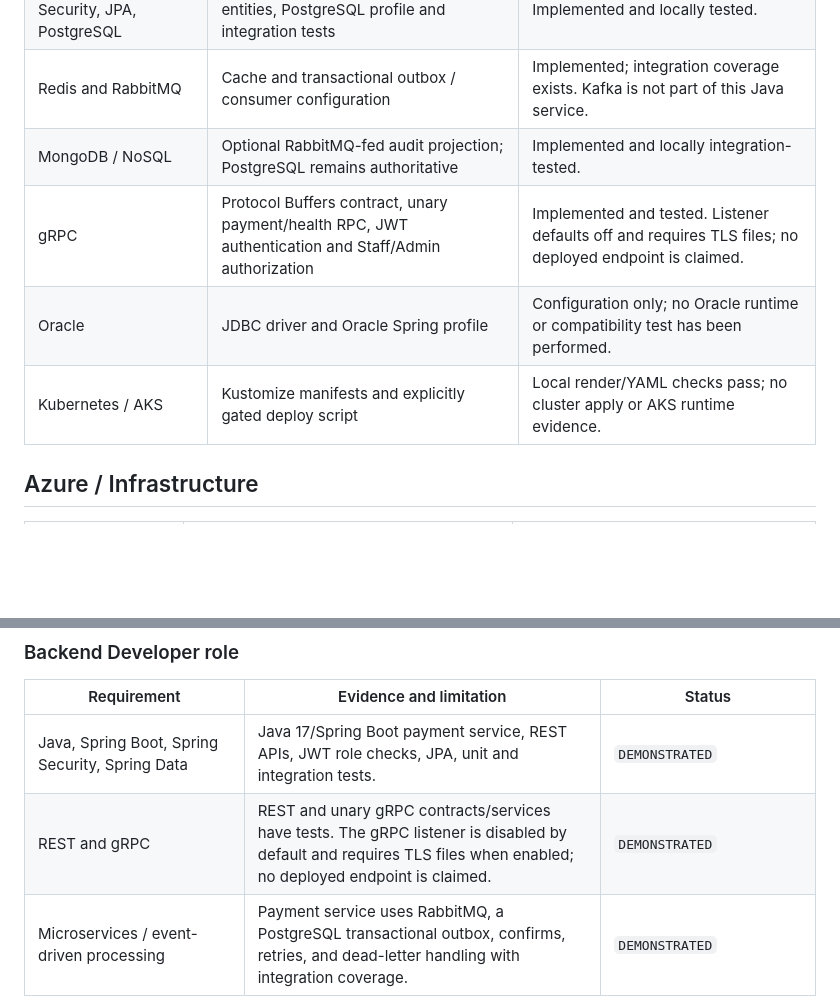
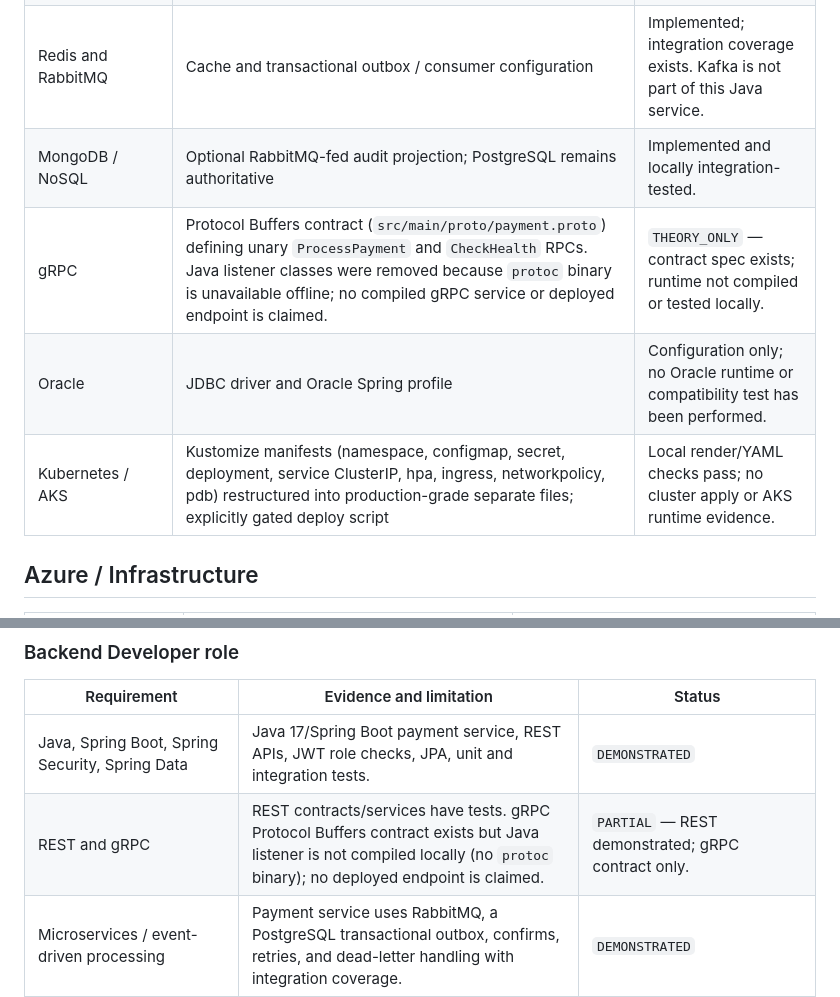
Before and after one commit to imtarget05/FlashSale-Backend, a Markdown page: docs/portfolio/sacombank-jd-evidence.md, 2 parts joined by grey strips. Drawn GitHub-style; blank space fills up the shorter version.

Commit message:
docs(evidence): correct gRPC and Kubernetes status in Sacombank JD map
- Mark gRPC as PARTIAL: proto contract exists but Java listener not compiled locally (no protoc)
- Mark Kubernetes as restructured production-grade manifests with local render checks only
- Clarify no deployed endpoint or cluster apply is claimed

Signed-off-by: Kilo <kilo@kilo.ai>

```diff
--- a/docs/portfolio/sacombank-jd-evidence.md
+++ b/docs/portfolio/sacombank-jd-evidence.md
@@ -13,9 +13,9 @@ was deployed or operated.
 | REST, JWT, Spring Security, JPA, PostgreSQL | Payment controller, security filters, JPA entities, PostgreSQL profile and integration tests | Implemented and locally tested. |
 | Redis and RabbitMQ | Cache and transactional outbox / consumer configuration | Implemented; integration coverage exists. Kafka is not part of this Java service. |
 | MongoDB / NoSQL | Optional RabbitMQ-fed audit projection; PostgreSQL remains authoritative | Implemented and locally integration-tested. |
-| gRPC | Protocol Buffers contract, unary payment/health RPC, JWT authentication and Staff/Admin authorization | Implemented and tested. Listener defaults off and requires TLS files; no deployed endpoint is claimed. |
+| gRPC | Protocol Buffers contract (`src/main/proto/payment.proto`) defining unary `ProcessPayment` and `CheckHealth` RPCs. Java listener classes were removed because `protoc` binary is unavailable offline; no compiled gRPC service or deployed endpoint is claimed. | `THEORY_ONLY` — contract spec exists; runtime not compiled or tested locally. |
 | Oracle | JDBC driver and Oracle Spring profile | Configuration only; no Oracle runtime or compatibility test has been performed. |
-| Kubernetes / AKS | Kustomize manifests and explicitly gated deploy script | Local render/YAML checks pass; no cluster apply or AKS runtime evidence. |
+| Kubernetes / AKS | Kustomize manifests (namespace, configmap, secret, deployment, service ClusterIP, hpa, ingress, networkpolicy, pdb) restructured into production-grade separate files; explicitly gated deploy script | Local render/YAML checks pass; no cluster apply or AKS runtime evidence. |
 
 ## Azure / Infrastructure
 
@@ -71,7 +71,7 @@ requirement is evidenced; `NOT_YET` means no evidence was found;
 | Requirement | Evidence and limitation | Status |
 |---|---|---|
 | Java, Spring Boot, Spring Security, Spring Data | Java 17/Spring Boot payment service, REST APIs, JWT role checks, JPA, unit and integration tests. | `DEMONSTRATED` |
-| REST and gRPC | REST and unary gRPC contracts/services have tests. The gRPC listener is disabled by default and requires TLS files when enabled; no deployed endpoint is claimed. | `DEMONSTRATED` |
+| REST and gRPC | REST contracts/services have tests. gRPC Protocol Buffers contract exists but Java listener is not compiled locally (no `protoc` binary); no deployed endpoint is claimed. | `PARTIAL` — REST demonstrated; gRPC contract only. |
 | Microservices / event-driven processing | Payment service uses RabbitMQ, a PostgreSQL transactional outbox, confirms, retries, and dead-letter handling with integration coverage. | `DEMONSTRATED` |
 | Kafka or ActiveMQ | This Java service intentionally uses RabbitMQ and does not include Kafka or ActiveMQ runtime evidence. | `NOT_YET` for the named brokers |
 | Redis | Spring Cache is used for payment lookups with eviction on payment processing; PostgreSQL remains the source of truth. No Redis lock or overselling claim is made. | `DEMONSTRATED` |
```
